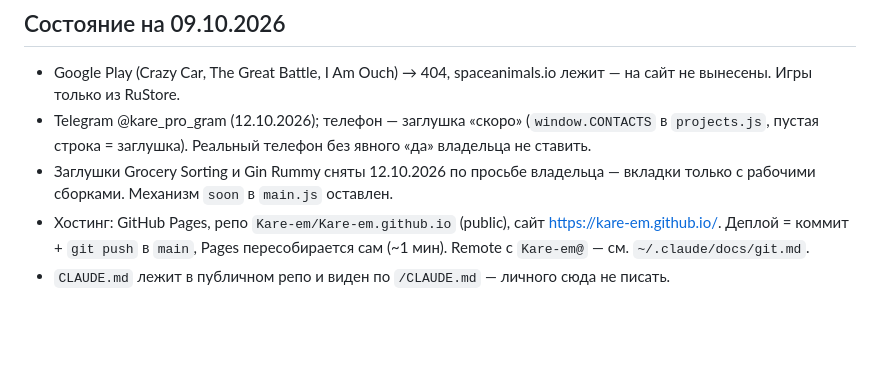
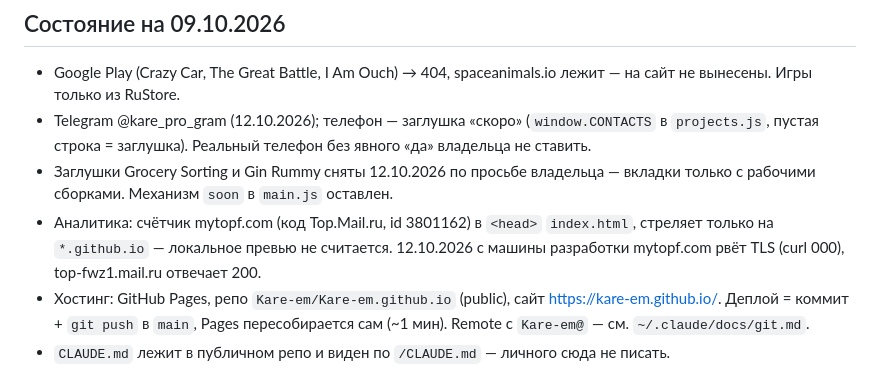
Before and after one commit to Kare-em/Kare-em.github.io, a Markdown page: CLAUDE.md, the part around the change. GitHub-like rendering; blank space fills up the shorter version.

Commit message:
CLAUDE.md: заметка про счётчик
Co-Authored-By: Claude Opus 5.5 <noreply@anthropic.com>

```diff
--- a/CLAUDE.md
+++ b/CLAUDE.md
@@ -52,6 +52,9 @@ projects/<имя>/index.html  собранные плеиблы (создать
   в `projects.js`, пустая строка = заглушка). Реальный телефон без явного «да» владельца не ставить.
 - Заглушки Grocery Sorting и Gin Rummy сняты 12.10.2026 по просьбе владельца — вкладки
   только с рабочими сборками. Механизм `soon` в `main.js` оставлен.
+- Аналитика: счётчик mytopf.com (код Top.Mail.ru, id 3801162) в `<head>` `index.html`,
+  стреляет только на `*.github.io` — локальное превью не считается. 12.10.2026 с машины
+  разработки mytopf.com рвёт TLS (curl 000), top-fwz1.mail.ru отвечает 200.
 - Хостинг: GitHub Pages, репо `Kare-em/Kare-em.github.io` (public), сайт
   https://kare-em.github.io/. Деплой = коммит + `git push` в `main`, Pages
   пересобирается сам (~1 мин). Remote с `Kare-em@` — см. `~/.claude/docs/git.md`.
```
